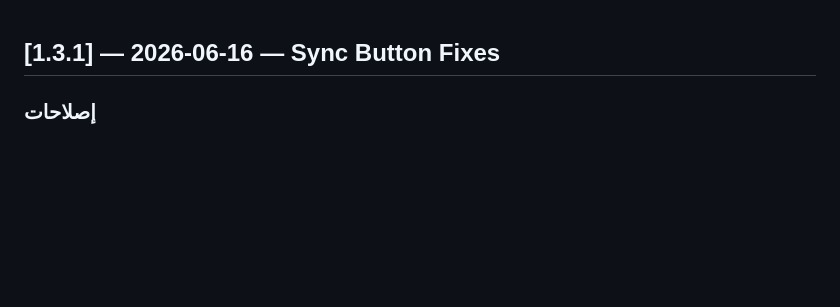
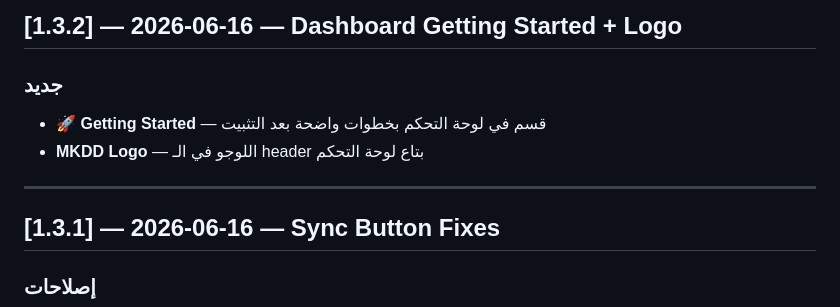
Before and after one commit to menokemo/AI-company-, a Markdown page: CHANGELOG.md, the part around the change. GitHub-like rendering; blank space fills up the shorter version.

Commit message:
docs v1.3.2: Getting Started + MKDD logo

```diff
--- a/CHANGELOG.md
+++ b/CHANGELOG.md
@@ -1,3 +1,11 @@
+## [1.3.2] — 2026-06-16 — Dashboard Getting Started + Logo
+
+### جديد
+- **🚀 Getting Started** — قسم في لوحة التحكم بخطوات واضحة بعد التثبيت
+- **MKDD Logo** — اللوجو في الـ header بتاع لوحة التحكم
+
+---
+
 ## [1.3.1] — 2026-06-16 — Sync Button Fixes
 
 ### إصلاحات
```
